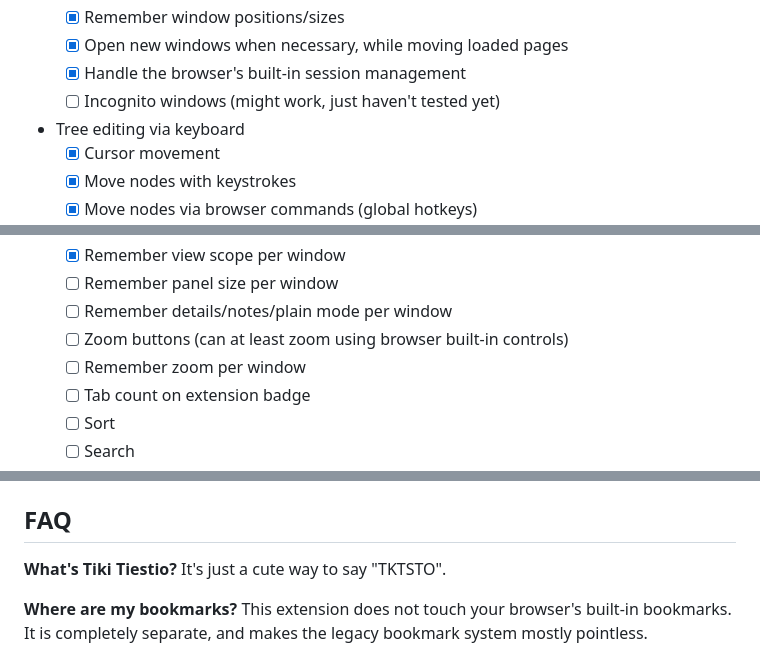
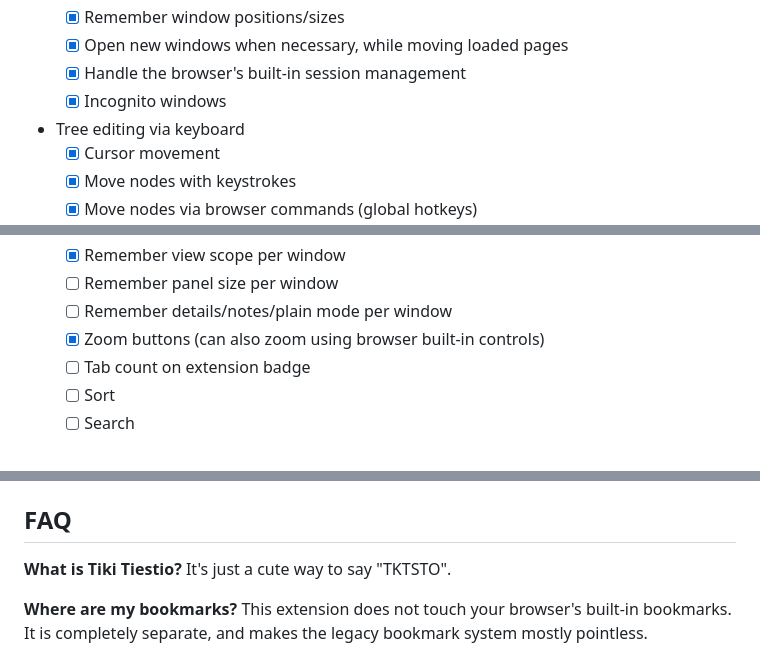
Before and after one commit to ToyKeeper/tktsto, a Markdown page: readme.md, 3 parts joined by grey strips. Rendered like a GitHub page.

```diff
--- a/readme.md
+++ b/readme.md
@@ -260,7 +260,7 @@ Client (browser extension):
     - [x] Remember window positions/sizes
     - [x] Open new windows when necessary, while moving loaded pages
     - [x] Handle the browser's built-in session management
-    - [ ] Incognito windows (might work, just haven't tested yet)
+    - [x] Incognito windows
 - Tree editing via keyboard
     - [x] Cursor movement
     - [x] Move nodes with keystrokes
@@ -326,8 +327,7 @@ Client (browser extension):
     - [x] Remember view scope per window
     - [ ] Remember panel size per window
     - [ ] Remember details/notes/plain mode per window
-    - [ ] Zoom buttons (can at least zoom using browser built-in controls)
-    - [ ] Remember zoom per window
+    - [x] Zoom buttons (can also zoom using browser built-in controls)
     - [ ] Tab count on extension badge
     - [ ] Sort
     - [ ] Search
@@ -526,7 +535,7 @@ month, day, and tasks and details for each day.
 
 ## FAQ
 
-**What's Tiki Tiestio?**  It's just a cute way to say "TKTSTO".
+**What is Tiki Tiestio?**  It's just a cute way to say "TKTSTO".
 
 **Where are my bookmarks?**  This extension does not touch your browser's
 built-in bookmarks.  It is completely separate, and makes the legacy bookmark
```
Also changed, not shown: other parts of readme.md (+29 -19 lines).
